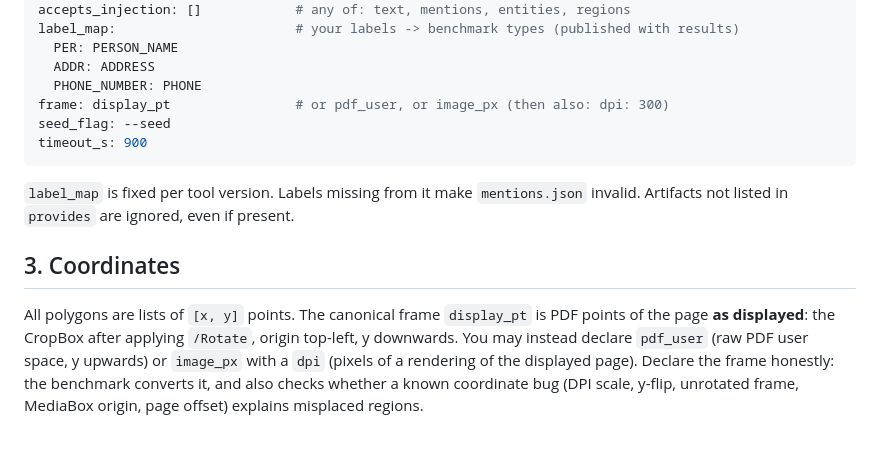
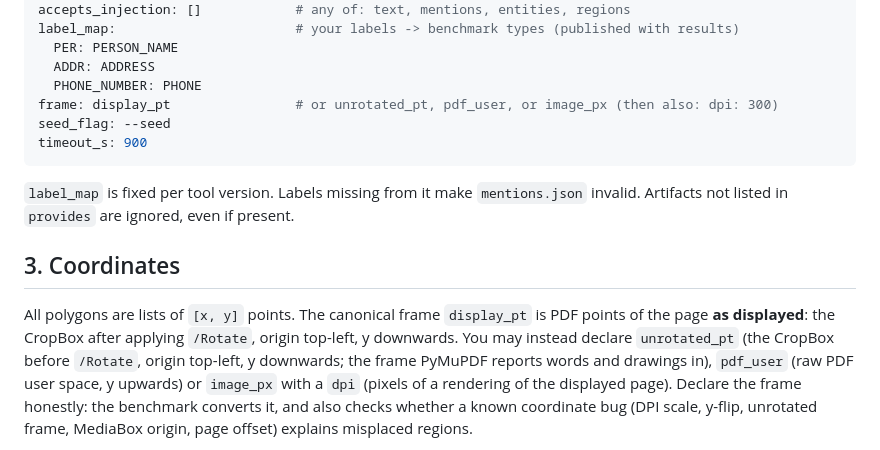
Before and after one commit to anshdeshwal31/redaction_benchmark, a Markdown page: docs/adapter_guide.md, the part around the change. Rendered like a GitHub page.

Commit message:
docs(adapter): document the unrotated_pt frame

````diff
--- a/docs/adapter_guide.md
+++ b/docs/adapter_guide.md
@@ -49,7 +49,7 @@ label_map:                       # your labels -> benchmark types (published wit
   PER: PERSON_NAME
   ADDR: ADDRESS
   PHONE_NUMBER: PHONE
-frame: display_pt                # or pdf_user, or image_px (then also: dpi: 300)
+frame: display_pt                # or unrotated_pt, pdf_user, or image_px (then also: dpi: 300)
 seed_flag: --seed
 timeout_s: 900
 ```
@@ -61,8 +61,10 @@ Artifacts not listed in `provides` are ignored, even if present.
 
 All polygons are lists of `[x, y]` points. The canonical frame `display_pt` is PDF points
 of the page **as displayed**: the CropBox after applying `/Rotate`, origin top-left, y
-downwards. You may instead declare `pdf_user` (raw PDF user space, y upwards) or
-`image_px` with a `dpi` (pixels of a rendering of the displayed page). Declare the frame
+downwards. You may instead declare `unrotated_pt` (the CropBox before `/Rotate`, origin
+top-left, y downwards; the frame PyMuPDF reports words and drawings in), `pdf_user` (raw PDF
+user space, y upwards) or `image_px` with a `dpi` (pixels of a rendering of the displayed
+page). Declare the frame
 honestly: the benchmark converts it, and also checks whether a known coordinate bug
 (DPI scale, y-flip, unrotated frame, MediaBox origin, page offset) explains misplaced
 regions.
````
